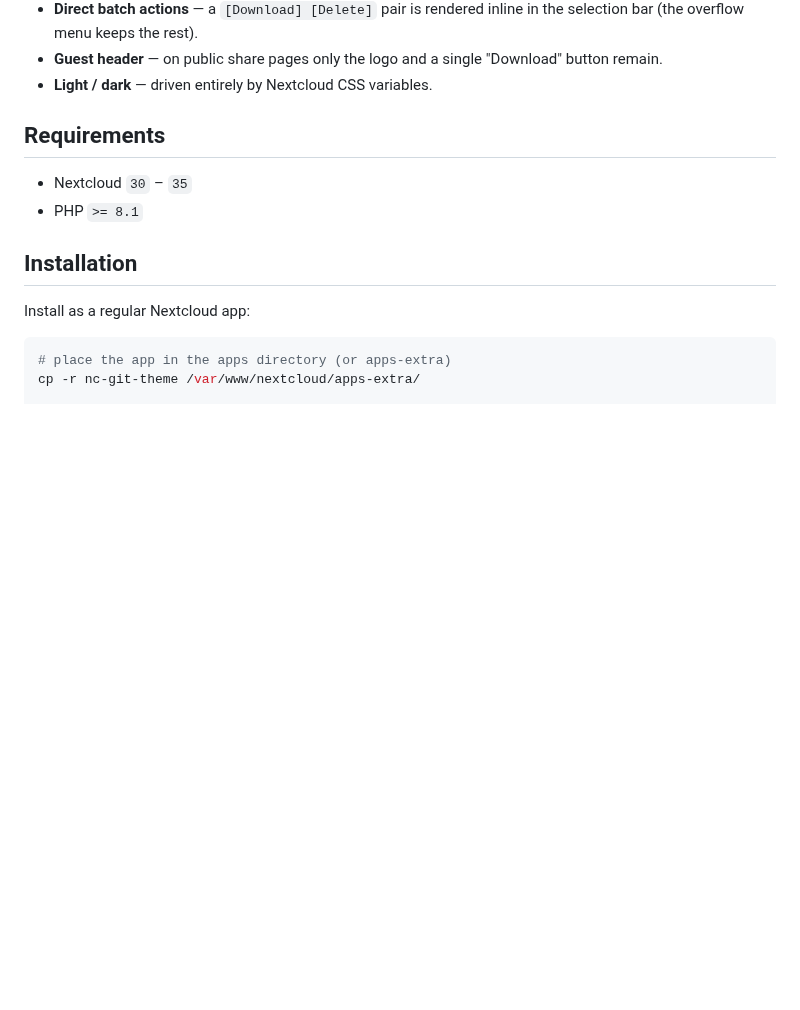
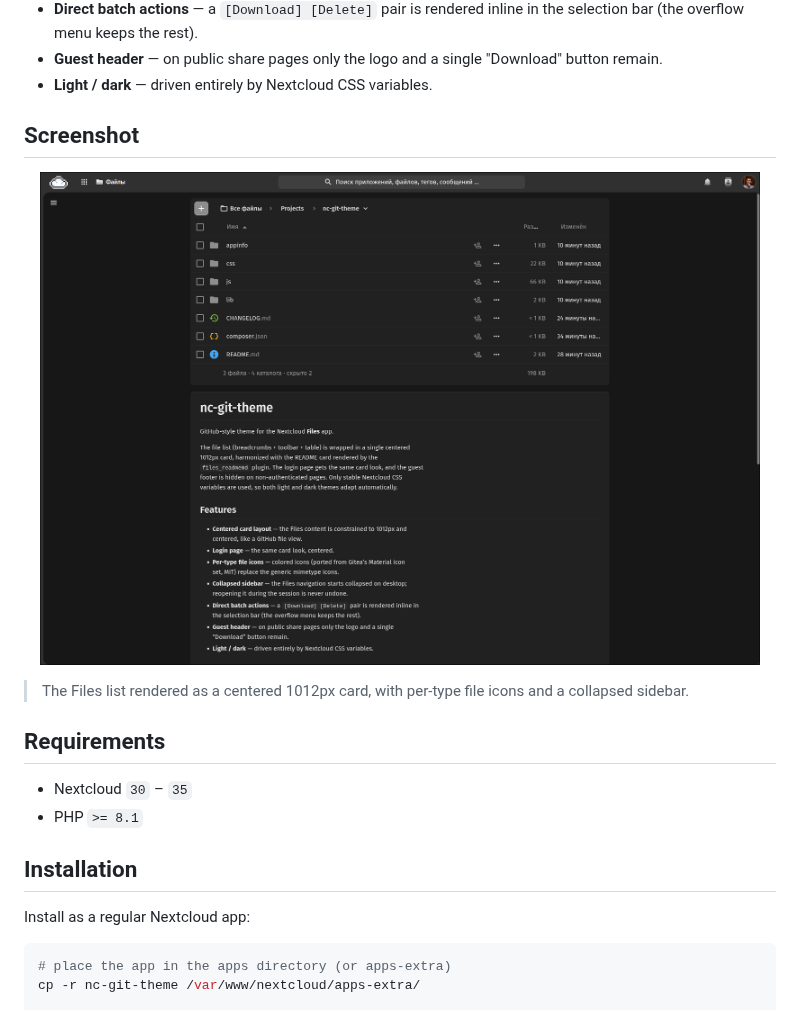
Before and after one commit to totmin/nc-git-theme, a Markdown page: README.md, the part around the change. Drawn GitHub-style; pictures changed too: images/files-view.png (added); blank space fills up the shorter version.

Commit message:
Add Files view screenshot to README

```diff
--- a/README.md
+++ b/README.md
@@ -22,6 +22,15 @@ variables are used, so both light and dark themes adapt automatically.
 - **Guest header** — on public share pages only the logo and a single
   "Download" button remain.
 - **Light / dark** — driven entirely by Nextcloud CSS variables.
+
+## Screenshot
+
+<p align="center">
+  <img src="images/files-view.png" alt="nc-git-theme — Nextcloud Files view in GitHub style" width="720">
+</p>
+
+> The Files list rendered as a centered 1012px card, with per-type file icons
+> and a collapsed sidebar.
 
 ## Requirements
 
```
